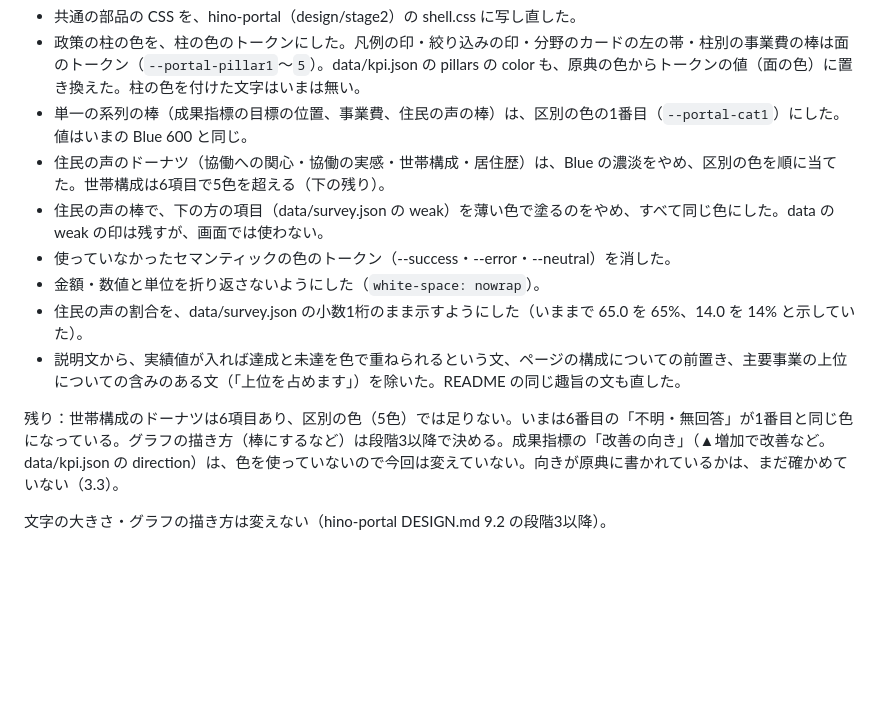
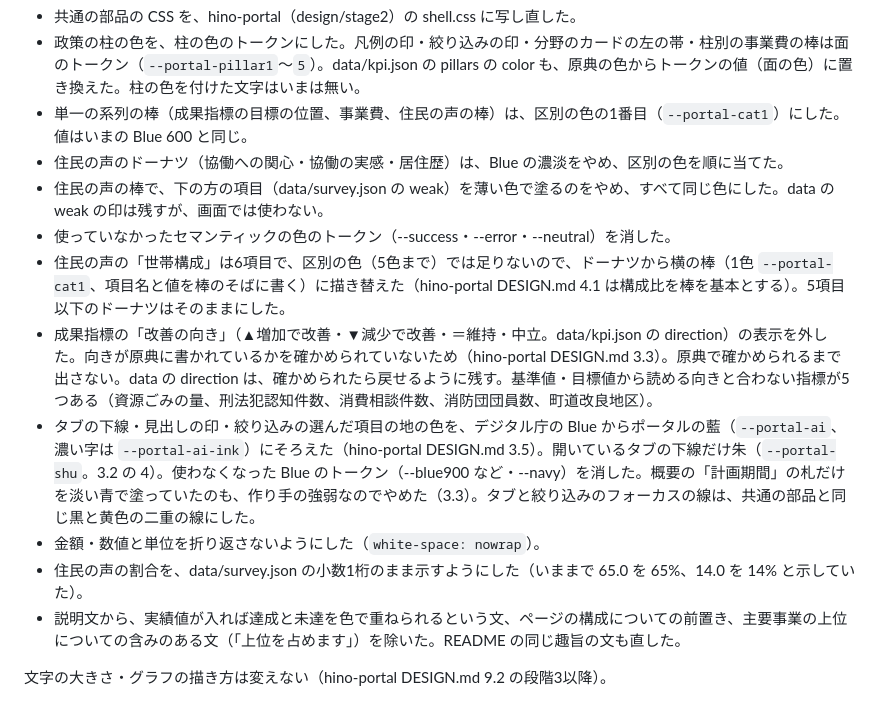
Before and after one commit to kken78/hino-plan-dashboard, a Markdown page: DESIGN.md, the part around the change. Rendered like a GitHub page; blank space fills up the shorter version.

Commit message:
DESIGN.md ADR-2：世帯構成を棒に、改善の向きを原典で確かめるまで出さない、地の色を藍にそろえる、を足す

```diff
--- a/DESIGN.md
+++ b/DESIGN.md
@@ -32,13 +32,14 @@
 - 共通の部品の CSS を、hino-portal（design/stage2）の shell.css に写し直した。
 - 政策の柱の色を、柱の色のトークンにした。凡例の印・絞り込みの印・分野のカードの左の帯・柱別の事業費の棒は面のトークン（`--portal-pillar1`〜`5`）。data/kpi.json の pillars の color も、原典の色からトークンの値（面の色）に置き換えた。柱の色を付けた文字はいまは無い。
 - 単一の系列の棒（成果指標の目標の位置、事業費、住民の声の棒）は、区別の色の1番目（`--portal-cat1`）にした。値はいまの Blue 600 と同じ。
-- 住民の声のドーナツ（協働への関心・協働の実感・世帯構成・居住歴）は、Blue の濃淡をやめ、区別の色を順に当てた。世帯構成は6項目で5色を超える（下の残り）。
+- 住民の声のドーナツ（協働への関心・協働の実感・居住歴）は、Blue の濃淡をやめ、区別の色を順に当てた。
 - 住民の声の棒で、下の方の項目（data/survey.json の weak）を薄い色で塗るのをやめ、すべて同じ色にした。data の weak の印は残すが、画面では使わない。
 - 使っていなかったセマンティックの色のトークン（--success・--error・--neutral）を消した。
+- 住民の声の「世帯構成」は6項目で、区別の色（5色まで）では足りないので、ドーナツから横の棒（1色 `--portal-cat1`、項目名と値を棒のそばに書く）に描き替えた（hino-portal DESIGN.md 4.1 は構成比を棒を基本とする）。5項目以下のドーナツはそのままにした。
+- 成果指標の「改善の向き」（▲増加で改善・▼減少で改善・＝維持・中立。data/kpi.json の direction）の表示を外した。向きが原典に書かれているかを確かめられていないため（hino-portal DESIGN.md 3.3）。原典で確かめられるまで出さない。data の direction は、確かめられたら戻せるように残す。基準値・目標値から読める向きと合わない指標が5つある（資源ごみの量、刑法犯認知件数、消費相談件数、消防団団員数、町道改良地区）。
+- タブの下線・見出しの印・絞り込みの選んだ項目の地の色を、デジタル庁の Blue からポータルの藍（`--portal-ai`、濃い字は `--portal-ai-ink`）にそろえた（hino-portal DESIGN.md 3.5）。開いているタブの下線だけ朱（`--portal-shu`。3.2 の 4）。使わなくなった Blue のトークン（--blue900 など・--navy）を消した。概要の「計画期間」の札だけを淡い青で塗っていたのも、作り手の強弱なのでやめた（3.3）。タブと絞り込みのフォーカスの線は、共通の部品と同じ黒と黄色の二重の線にした。
 - 金額・数値と単位を折り返さないようにした（`white-space: nowrap`）。
 - 住民の声の割合を、data/survey.json の小数1桁のまま示すようにした（いままで 65.0 を 65%、14.0 を 14% と示していた）。
 - 説明文から、実績値が入れば達成と未達を色で重ねられるという文、ページの構成についての前置き、主要事業の上位についての含みのある文（「上位を占めます」）を除いた。README の同じ趣旨の文も直した。
 
-残り：世帯構成のドーナツは6項目あり、区別の色（5色）では足りない。いまは6番目の「不明・無回答」が1番目と同じ色になっている。グラフの描き方（棒にするなど）は段階3以降で決める。成果指標の「改善の向き」（▲増加で改善など。data/kpi.json の direction）は、色を使っていないので今回は変えていない。向きが原典に書かれているかは、まだ確かめていない（3.3）。
-
 文字の大きさ・グラフの描き方は変えない（hino-portal DESIGN.md 9.2 の段階3以降）。
```
